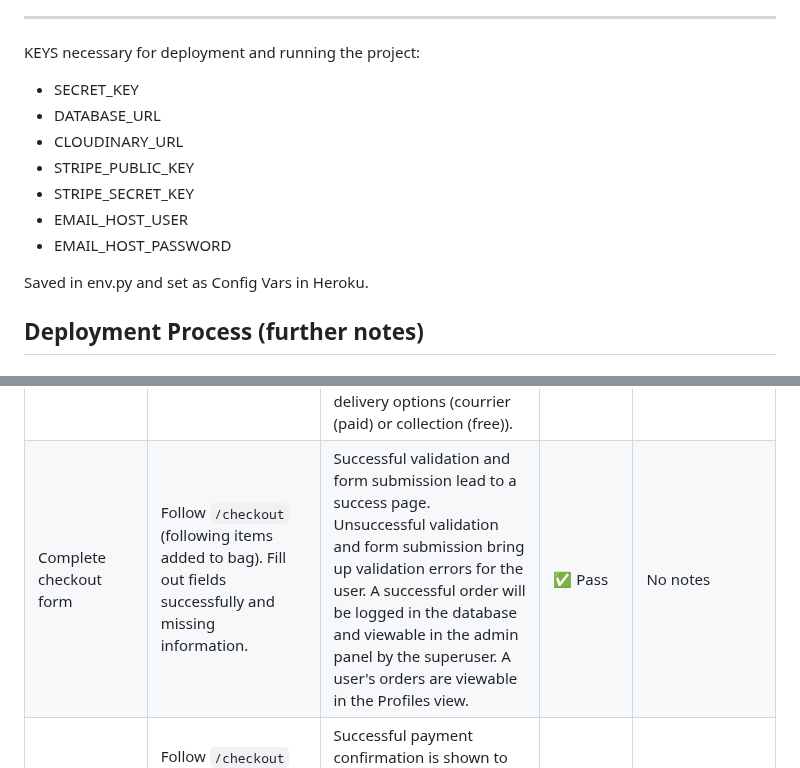
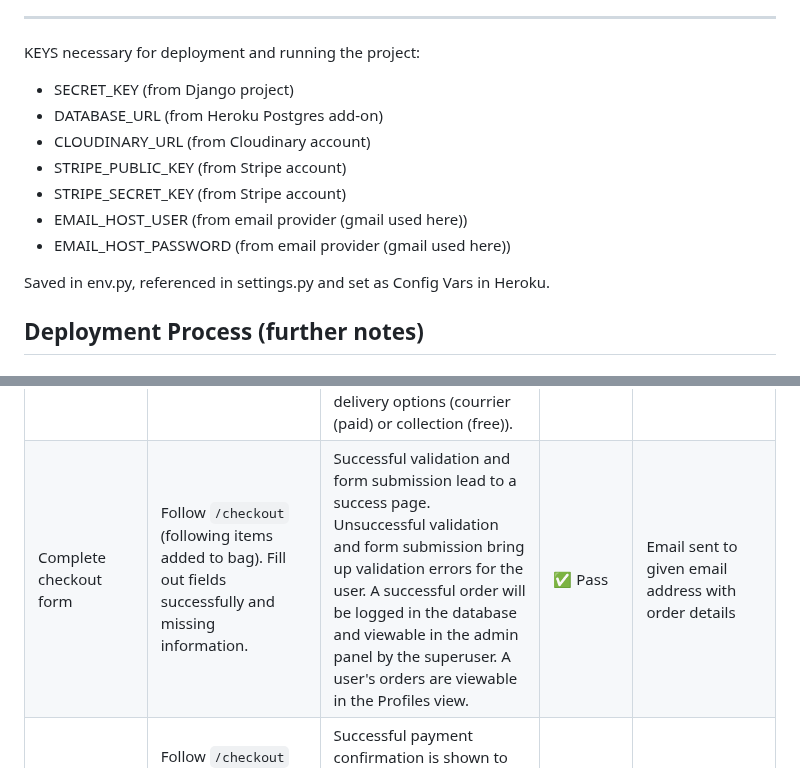
Before and after one commit to TLC-1990/milestone-4, a Markdown page: README.md, 2 parts joined by grey strips. GitHub-like rendering.

```diff
--- a/README.md
+++ b/README.md
@@ -322,15 +322,15 @@ Profile (/profiles)
 
 KEYS necessary for deployment and running the project:
 
-- SECRET_KEY
-- DATABASE_URL
-- CLOUDINARY_URL
-- STRIPE_PUBLIC_KEY
-- STRIPE_SECRET_KEY
-- EMAIL_HOST_USER
-- EMAIL_HOST_PASSWORD
+- SECRET_KEY (from Django project)
+- DATABASE_URL (from Heroku Postgres add-on)
+- CLOUDINARY_URL (from Cloudinary account)
+- STRIPE_PUBLIC_KEY (from Stripe account)
+- STRIPE_SECRET_KEY (from Stripe account)
+- EMAIL_HOST_USER (from email provider (gmail used here))
+- EMAIL_HOST_PASSWORD (from email provider (gmail used here))
 
-Saved in env.py and set as Config Vars in Heroku.
+Saved in env.py, referenced in settings.py and set as Config Vars in Heroku.
 ## Deployment Process (further notes)
 
 #### Project was deployed using GitHub, Visual Studio Code and Heroku.
@@ -391,7 +391,7 @@ I tested each feature of the site to ensure it works as intended and challenged
 | Create a custom artwork request | Visit `/custom-artwork-request`. Fill out form with all fields and with missing fields. | Successful form submission leads to a success page. Unsuccessful validation shows the user errors for them to fix. A successful custom artwork request is logged in the database and viewable in the admin panel by the superuser. A user's requests are viewable in the Profiles view. | ✅ Pass | No notes |
 | Add to bag | From product detail page and click 'Add to Bag' | Item is added to bag and toast message confirms that item has been added to `/bag` page. Bag icon in navbar updates to show number of items in bag and current total. | ✅ Pass | No notes |
 | View bag | Click on bag icon in navbar or visit `/bag` | Bag page is shown with all items added, delivery options and total price. User can remove items from bag and update delivery options (courrier (paid) or collection (free)). | ✅ Pass | No notes |
-| Complete checkout form |Follow `/checkout` (following items added to bag). Fill out fields successfully and missing information.| Successful validation and form submission lead to a success page. Unsuccessful validation and form submission bring up validation errors for the user. A successful order will be logged in the database and viewable in the admin panel by the superuser. A user's orders are viewable in the Profiles view. | ✅ Pass | No notes |
+| Complete checkout form |Follow `/checkout` (following items added to bag). Fill out fields successfully and missing information.| Successful validation and form submission lead to a success page. Unsuccessful validation and form submission bring up validation errors for the user. A successful order will be logged in the database and viewable in the admin panel by the superuser. A user's orders are viewable in the Profiles view. | ✅ Pass | Email sent to given email address with order details |
 | Stripe payment handled successfully. | Follow `/checkout` (following items added to bag). Fill out fields successfully and missing information.| Successful payment confirmation is shown to the user following the payment process loading page, and the order is processed. Payment logged in Stripe dashboard and order added to admin panel | ✅ Pass | No notes |
 | User profile page viewable with previous orders and custom requests | View last saved contact details, artwork orders and custom artwork requests at '/profiles' |If a user has orders, they will see a list of these with their details (price, shipping options, etc.). They will also see the details of any custom artwork requests as well as any uploaded images for reference. A user's details (name, address, email and phone number) are displayed at the bottom of the page for user reference. For superuser, a complete list of all orders and custom requests is shown, including user details and date of order. | ✅ Pass | Orders, custom requests and contact details are all viewable. Can be managed by superuser in Django admin panel. |
 | Toast messages following successes or errors  | Toasts shown for login, signup, and other actions | Toast messages appear following successful or unsuccessful actions, providing feedback to the user. | ⚠️ Partial | Majority of toasts showing, however the change in delivery options seems not to appear despite the function being present and successful. |
```
Also changed, not shown: other parts of README.md (+3 -3 lines).
